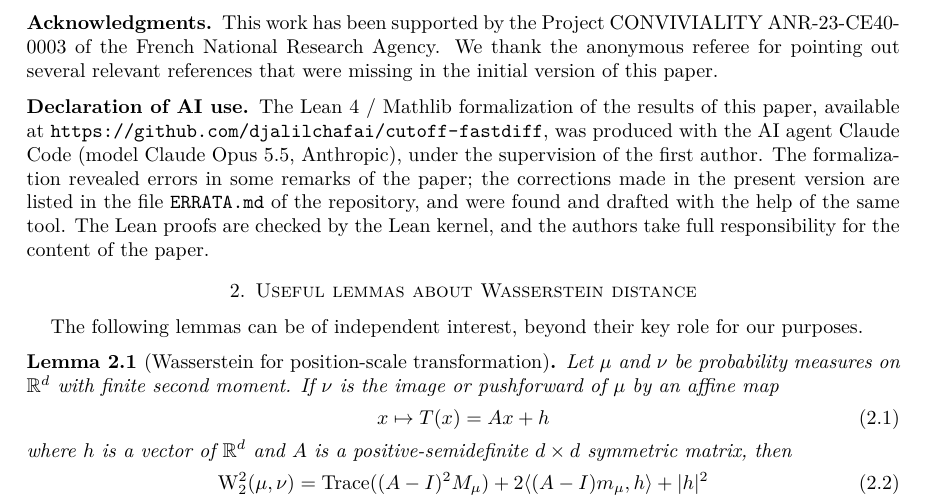
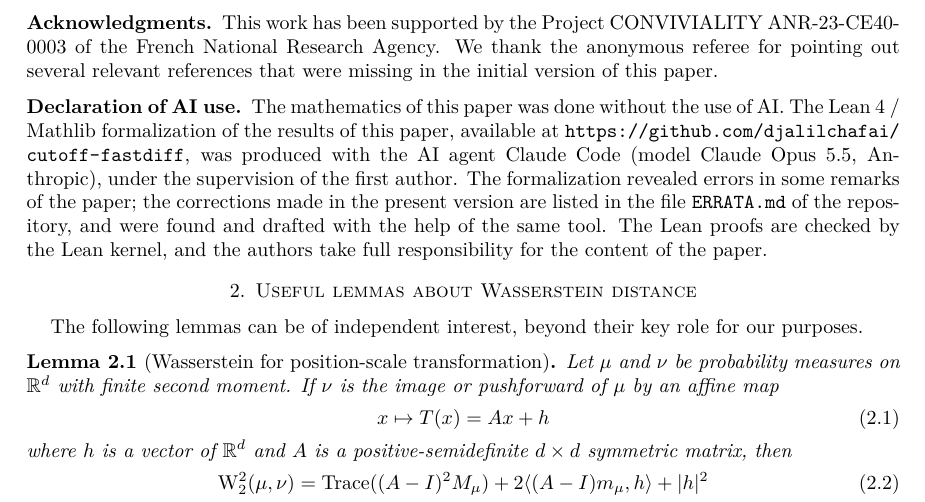
Before and after one commit to djalilchafai/cutoff-fastdiff, a LaTeX paper (cutfast-lean.tex): part of page 6 of 14, cut so that both start at the same text. Compiled offline with pdfLaTeX.

Commit message:
State in the AI declaration that the mathematics was done without AI
Co-Authored-By: Claude Opus 5.5 <noreply@anthropic.com>

```diff
--- a/cutfast-lean.tex
+++ b/cutfast-lean.tex
@@ -294,7 +294,7 @@ This work has been supported by the Project CONVIVIALITY ANR-23-CE40-0003 of the
 We thank the anonymous referee for pointing out several relevant references that were missing in the initial version of this paper.
 
 \subsection*{Declaration of AI use}
-The Lean 4 / Mathlib formalization of the results of this paper, available at \url{https://github.com/djalilchafai/cutoff-fastdiff}, was produced with the AI agent Claude Code (model Claude Opus 5.5, Anthropic), under the supervision of the first author. The formalization revealed errors in some remarks of the paper; the corrections made in the present version are listed in the file \texttt{ERRATA.md} of the repository, and were found and drafted with the help of the same tool. The Lean proofs are checked by the Lean kernel, and the authors take full responsibility for the content of the paper.
+The mathematics of this paper was done without the use of AI. The Lean 4 / Mathlib formalization of the results of this paper, available at \url{https://github.com/djalilchafai/cutoff-fastdiff}, was produced with the AI agent Claude Code (model Claude Opus 5.5, Anthropic), under the supervision of the first author. The formalization revealed errors in some remarks of the paper; the corrections made in the present version are listed in the file \texttt{ERRATA.md} of the repository, and were found and drafted with the help of the same tool. The Lean proofs are checked by the Lean kernel, and the authors take full responsibility for the content of the paper.
 
 \section{Useful lemmas about Wasserstein distance}
 
```
